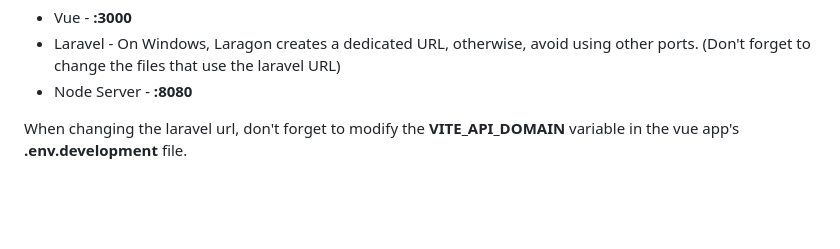
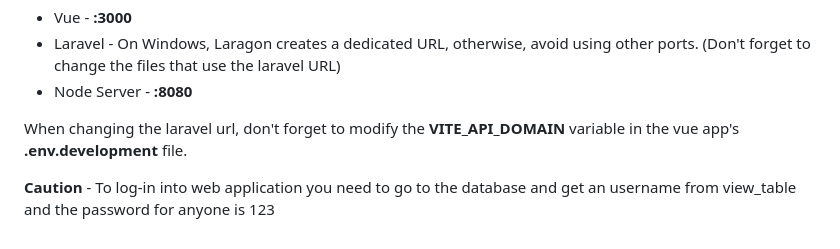
Before and after one commit to DanielArmindo/VCard-Platform, a Markdown page: README.md, the part around the change. Drawn GitHub-style; blank space fills up the shorter version.

```diff
--- a/README.md
+++ b/README.md
@@ -80,3 +80,5 @@ npm run dev
 - Node Server - **:8080**
 
 When changing the laravel url, don't forget to modify the **VITE_API_DOMAIN** variable in the vue app's **.env.development** file.
+
+**Caution** - To log-in into web application you need to go to the database and get an username from view_table and the password for anyone is 123
```
